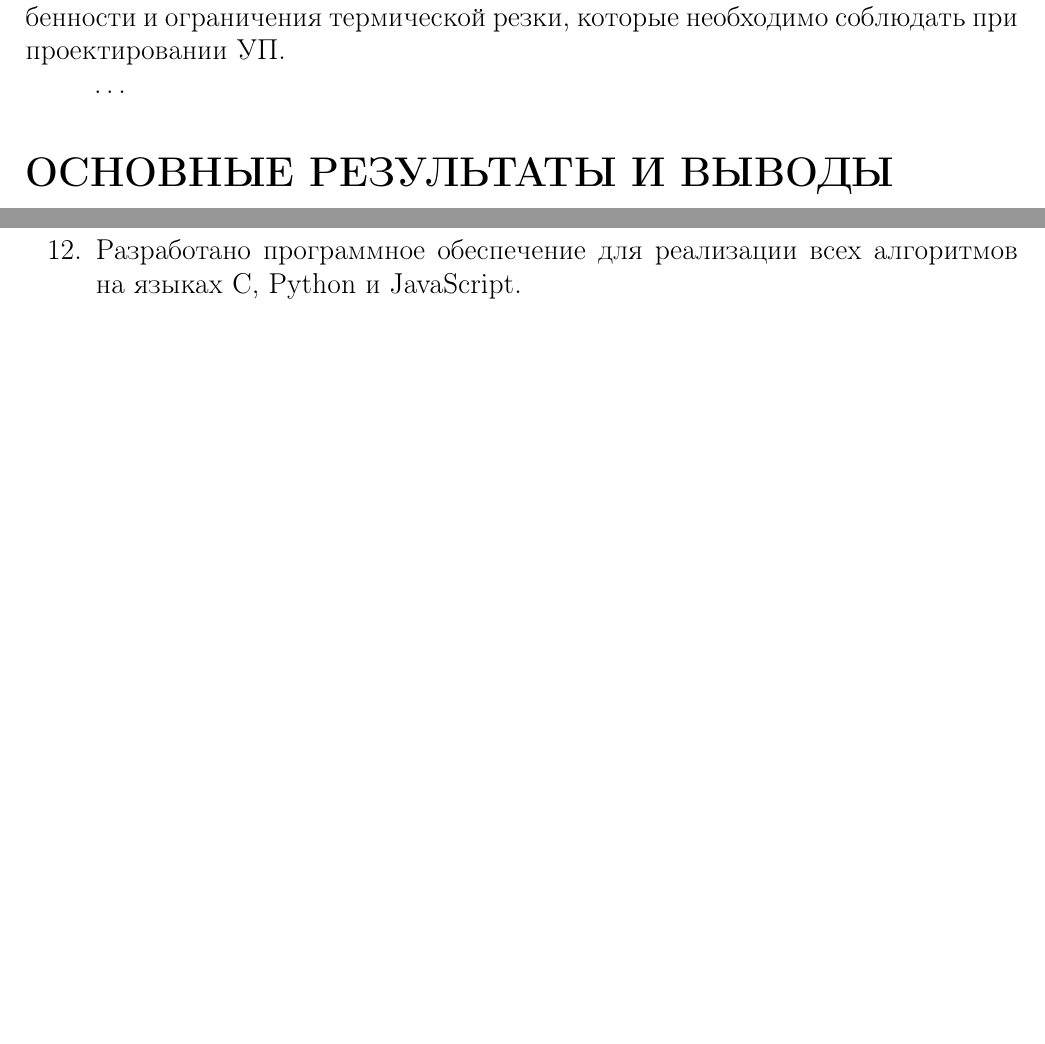
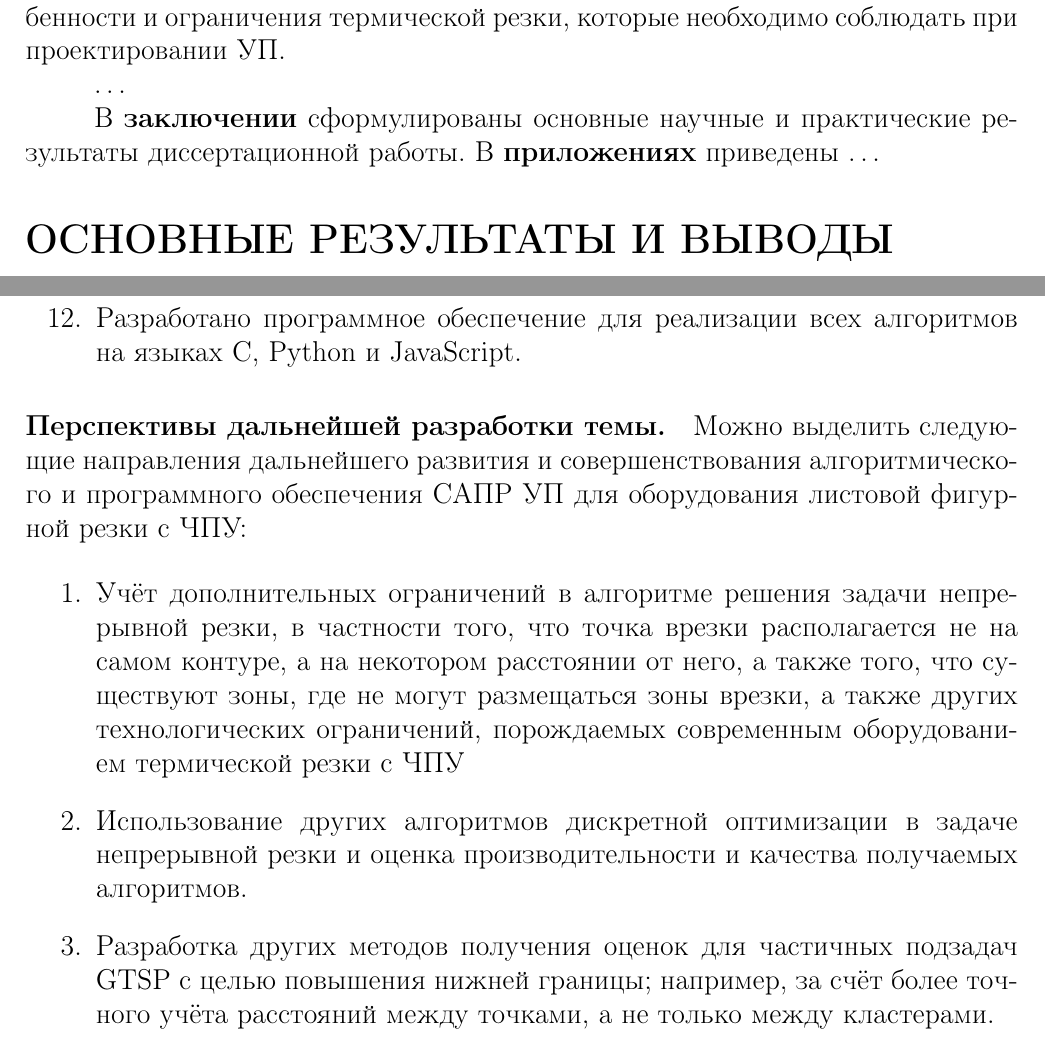
Before and after one commit to ukoloff/these, a LaTeX document (synopsis.tex): two parts of pages 8 and 9 of 9 before the commit and two parts of pages 8 and 9 of 10 after it, joined at a grey line, cut so that both start at the same text, the shorter picture padded with empty space. Compiled offline with pdfLaTeX.

Commit message:
Далее...

```diff
--- a/synopsis.tex
+++ b/synopsis.tex
@@ -384,6 +384,13 @@ NP-трудным задачам
 
 \dots
 
+
+В {\bf заключении}
+сформулированы основные научные и практические результаты
+диссертационной работы.
+В {\bf приложениях}
+приведены \dots
+
 \section*{ОСНОВНЫЕ РЕЗУЛЬТАТЫ И ВЫВОДЫ}
 В соответствии с целью и задачами исследования получены следующие
 научные и практические результаты:
@@ -444,6 +451,29 @@ NP-трудным задачам
     на языках C, Python и JavaScript.
 \end{enumerate}
 
+\paragraph*{Перспективы дальнейшей разработки темы.}
+Можно выделить следующие направления дальнейшего развития и совершенствования алгоритмического и
+программного обеспечения САПР УП для оборудования листовой фигурной резки с ЧПУ:
+
+\begin{enumerate}
+    \item
+    Учёт дополнительных ограничений в алгоритме решения задачи
+    непрерывной резки, в частности того,
+    что точка врезки располагается не на самом контуре,
+    а на некотором расстоянии от него, а также того, что
+    существуют зоны, где не могут размещаться зоны врезки,
+    а также других технологических ограничений,
+    порождаемых современным оборудованием термической резки с ЧПУ
+    \item
+    Использование других алгоритмов дискретной оптимизации в задаче
+    непрерывной резки и оценка производительности и качества получаемых
+    алгоритмов.
+    \item
+    Разработка других методов получения оценок для частичных подзадач GTSP
+    с целью повышения нижней границы;
+    например, за счёт более точного учёта расстояний между точками,
+    а не только между кластерами.
+\end{enumerate}
 \section*{СПИСОК ПУБЛИКАЦИЙ ПО ТЕМЕ ДИССЕРТАЦИИ}
 
 \end{document}
```
